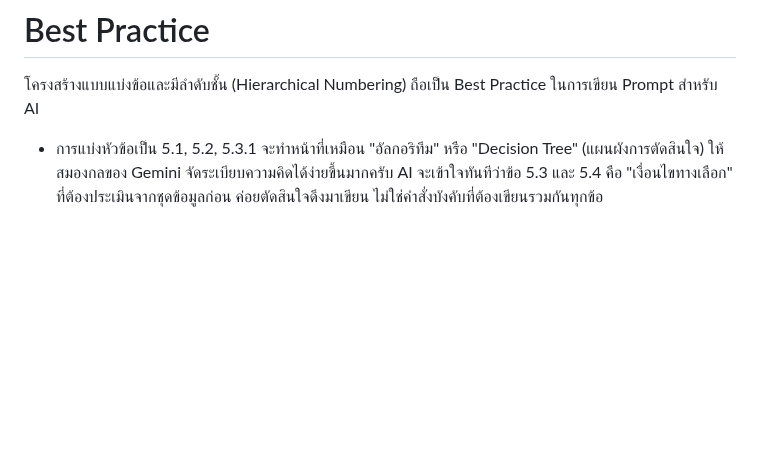
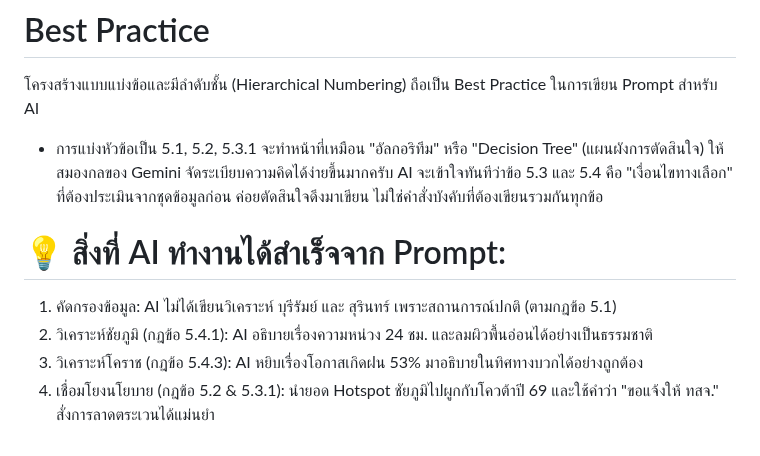
Before and after one commit to Kietpawpan/hotspot, a Markdown page: KM/promptEngineering.md, the part around the change. GitHub-like rendering; blank space fills up the shorter version.

```diff
--- a/KM/promptEngineering.md
+++ b/KM/promptEngineering.md
@@ -26,3 +26,10 @@
 # Best Practice
 โครงสร้างแบบแบ่งข้อและมีลำดับชั้น (Hierarchical Numbering) ถือเป็น Best Practice ในการเขียน Prompt สำหรับ AI
 - การแบ่งหัวข้อเป็น 5.1, 5.2, 5.3.1 จะทำหน้าที่เหมือน "อัลกอริทึม" หรือ "Decision Tree" (แผนผังการตัดสินใจ) ให้สมองกลของ Gemini จัดระเบียบความคิดได้ง่ายขึ้นมากครับ AI จะเข้าใจทันทีว่าข้อ 5.3 และ 5.4 คือ "เงื่อนไขทางเลือก" ที่ต้องประเมินจากชุดข้อมูลก่อน ค่อยตัดสินใจดึงมาเขียน ไม่ใช่คำสั่งบังคับที่ต้องเขียนรวมกันทุกข้อ
+
+# 💡 สิ่งที่ AI ทำงานได้สำเร็จจาก Prompt:
+
+1. คัดกรองข้อมูล: AI ไม่ได้เขียนวิเคราะห์ บุรีรัมย์ และ สุรินทร์ เพราะสถานการณ์ปกติ (ตามกฎข้อ 5.1)
+2. วิเคราะห์ชัยภูมิ (กฎข้อ 5.4.1): AI อธิบายเรื่องความหน่วง 24 ชม. และลมผิวพื้นอ่อนได้อย่างเป็นธรรมชาติ
+3. วิเคราะห์โคราช (กฎข้อ 5.4.3): AI หยิบเรื่องโอกาสเกิดฝน 53% มาอธิบายในทิศทางบวกได้อย่างถูกต้อง
+4. เชื่อมโยงนโยบาย (กฎข้อ 5.2 & 5.3.1): นำยอด Hotspot ชัยภูมิไปผูกกับโควต้าปี 69 และใช้คำว่า "ขอแจ้งให้ ทสจ." สั่งการลาดตระเวนได้แม่นยำ
```
